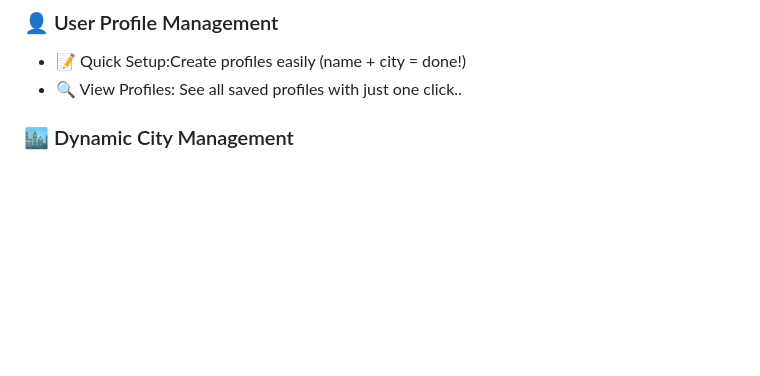
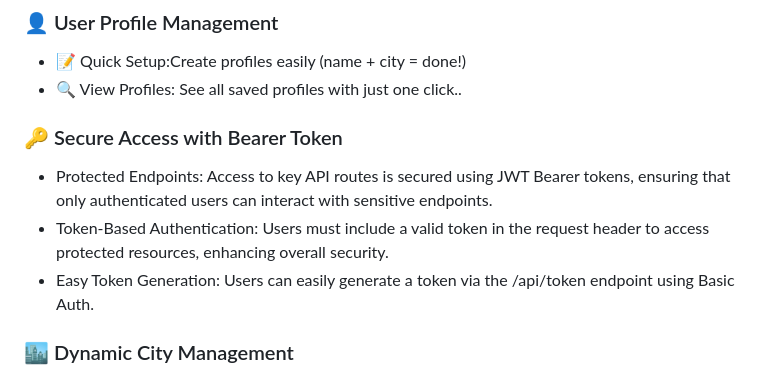
Before and after one commit to YashGupta4/Wishfin-Hackathon, a Markdown page: README.md, the part around the change. Rendered like a GitHub page; blank space fills up the shorter version.

```diff
--- a/README.md
+++ b/README.md
@@ -16,6 +16,11 @@ City Profile Manager is more than just another web app—it's your digital bridg
 ### 👤 User Profile Management
 - 📝 Quick Setup:Create profiles easily (name + city = done!)
 - 🔍 View Profiles: See all saved profiles with just one click..
+
+### 🔑 Secure Access with Bearer Token
+- Protected Endpoints: Access to key API routes is secured using JWT Bearer tokens, ensuring that only authenticated users can interact with sensitive endpoints.
+- Token-Based Authentication: Users must include a valid token in the request header to access protected resources, enhancing overall security.
+- Easy Token Generation: Users can easily generate a token via the /api/token endpoint using Basic Auth.
 
 ### 🏙️ Dynamic City Management
 - 🔄 Latest Cities: Always up-to-date city list (powered by CSV).
```
